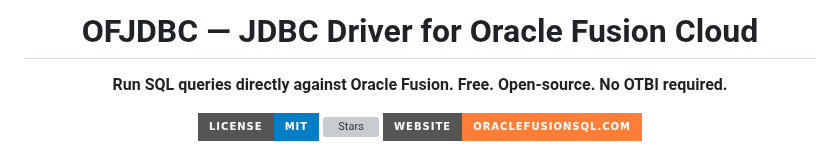
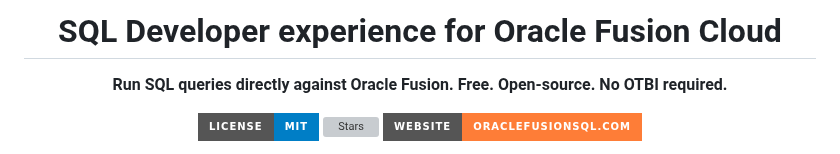
Before and after one commit to krokozyab/ofjdbc, a Markdown page: README.md, the part around the change. Drawn GitHub-style; badges without logos; grey boxes are pictures that could not be loaded.

```diff
--- a/README.md
+++ b/README.md
@@ -1,5 +1,5 @@
 
-<h1 align="center">OFJDBC — JDBC Driver for Oracle Fusion Cloud</h1>
+<h1 align="center">SQL Developer experience for Oracle Fusion Cloud</h1>
 
 <p align="center">
   <strong>Run SQL queries directly against Oracle Fusion. Free. Open-source. No OTBI required.</strong>
```
